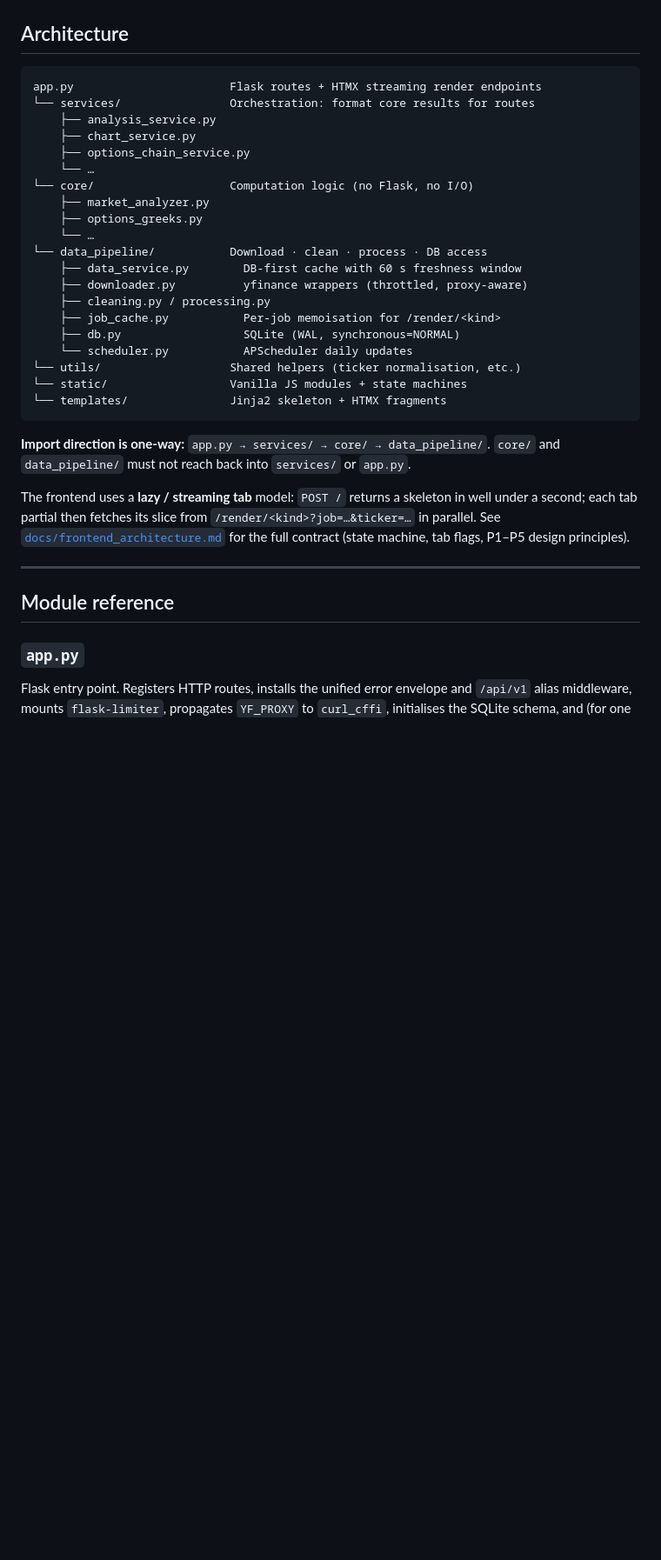
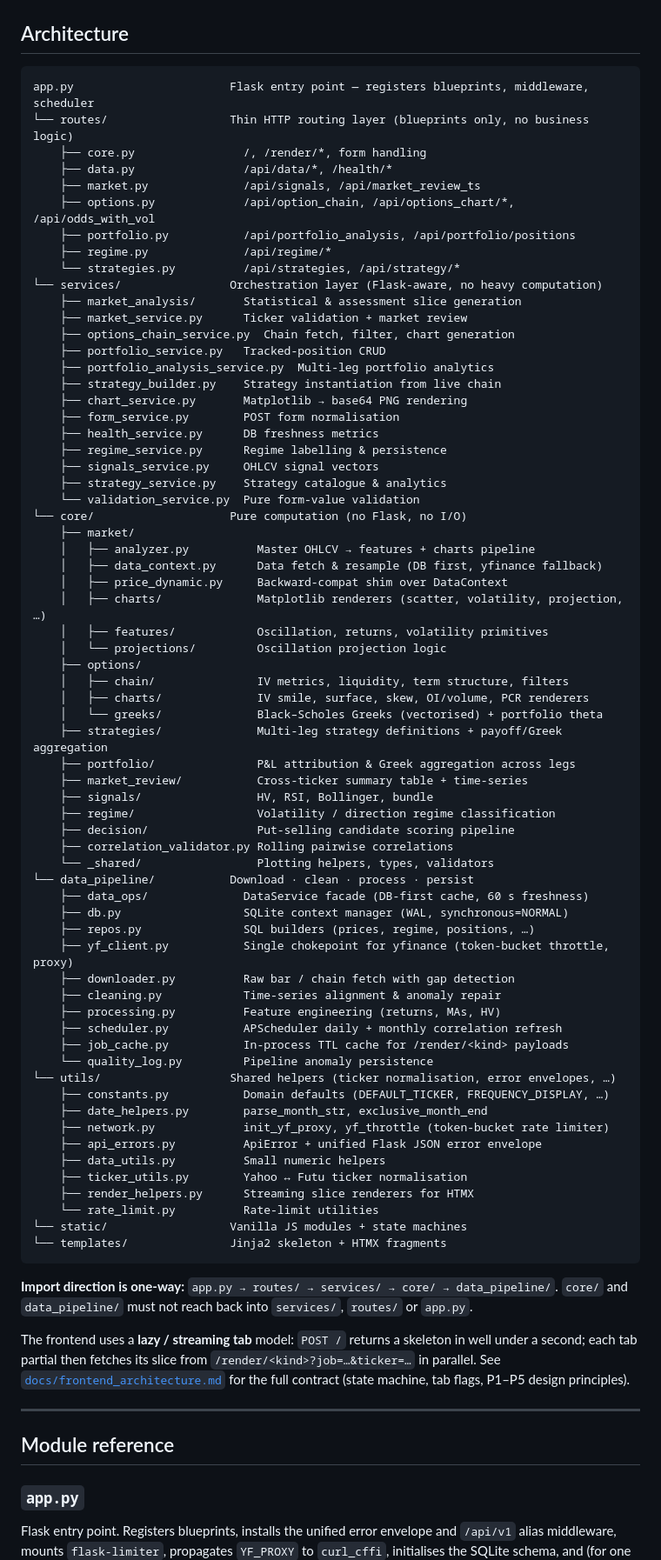
Before and after one commit to HRLoveFun/OptionLab, a Markdown page: README.md, the part around one of its changes. Shown at 87% size. Rendered like a GitHub page; blank space fills up the shorter version.

Commit message:
docs: update readme.md

````diff
--- a/README.md
+++ b/README.md
@@ -10,30 +10,75 @@ management on top of Chart.js / Alpine.js.
 ## Architecture
 
 ```
-app.py                       Flask routes + HTMX streaming render endpoints
-└── services/                Orchestration: format core results for routes
-    ├── analysis_service.py
-    ├── chart_service.py
-    ├── options_chain_service.py
-    └── …
-└── core/                    Computation logic (no Flask, no I/O)
-    ├── market_analyzer.py
-    ├── options_greeks.py
-    └── …
-└── data_pipeline/           Download · clean · process · DB access
-    ├── data_service.py        DB-first cache with 60 s freshness window
-    ├── downloader.py          yfinance wrappers (throttled, proxy-aware)
-    ├── cleaning.py / processing.py
-    ├── job_cache.py           Per-job memoisation for /render/<kind>
-    ├── db.py                  SQLite (WAL, synchronous=NORMAL)
-    └── scheduler.py           APScheduler daily updates
-└── utils/                   Shared helpers (ticker normalisation, etc.)
+app.py                       Flask entry point — registers blueprints, middleware, scheduler
+└── routes/                  Thin HTTP routing layer (blueprints only, no business logic)
+    ├── core.py                /, /render/*, form handling
+    ├── data.py                /api/data/*, /health/*
+    ├── market.py              /api/signals, /api/market_review_ts
+    ├── options.py             /api/option_chain, /api/options_chart/*, /api/odds_with_vol
+    ├── portfolio.py           /api/portfolio_analysis, /api/portfolio/positions
+    ├── regime.py              /api/regime/*
+    └── strategies.py          /api/strategies, /api/strategy/*
+└── services/                Orchestration layer (Flask-aware, no heavy computation)
+    ├── market_analysis/       Statistical & assessment slice generation
+    ├── market_service.py      Ticker validation + market review
+    ├── options_chain_service.py  Chain fetch, filter, chart generation
+    ├── portfolio_service.py   Tracked-position CRUD
+    ├── portfolio_analysis_service.py  Multi-leg portfolio analytics
+    ├── strategy_builder.py    Strategy instantiation from live chain
+    ├── chart_service.py       Matplotlib → base64 PNG rendering
+    ├── form_service.py        POST form normalisation
+    ├── health_service.py      DB freshness metrics
+    ├── regime_service.py      Regime labelling & persistence
+    ├── signals_service.py     OHLCV signal vectors
+    ├── strategy_service.py    Strategy catalogue & analytics
+    └── validation_service.py  Pure form-value validation
+└── core/                    Pure computation (no Flask, no I/O)
+    ├── market/
+    │   ├── analyzer.py          Master OHLCV → features + charts pipeline
+    │   ├── data_context.py      Data fetch & resample (DB first, yfinance fallback)
+    │   ├── price_dynamic.py     Backward-compat shim over DataContext
+    │   ├── charts/              Matplotlib renderers (scatter, volatility, projection, …)
+    │   ├── features/            Oscillation, returns, volatility primitives
+    │   └── projections/         Oscillation projection logic
+    ├── options/
+    │   ├── chain/               IV metrics, liquidity, term structure, filters
+    │   ├── charts/              IV smile, surface, skew, OI/volume, PCR renderers
+    │   └── greeks/              Black–Scholes Greeks (vectorised) + portfolio theta
+    ├── strategies/              Multi-leg strategy definitions + payoff/Greek aggregation
+    ├── portfolio/               P&L attribution & Greek aggregation across legs
+    ├── market_review/           Cross-ticker summary table + time-series
+    ├── signals/                 HV, RSI, Bollinger, bundle
+    ├── regime/                  Volatility / direction regime classification
+    ├── decision/                Put-selling candidate scoring pipeline
+    ├── correlation_validator.py Rolling pairwise correlations
+    └── _shared/                 Plotting helpers, types, validators
+└── data_pipeline/           Download · clean · process · persist
+    ├── data_ops/              DataService facade (DB-first cache, 60 s freshness)
+    ├── db.py                  SQLite context manager (WAL, synchronous=NORMAL)
+    ├── repos.py               SQL builders (prices, regime, positions, …)
+    ├── yf_client.py           Single chokepoint for yfinance (token-bucket throttle, proxy)
+    ├── downloader.py          Raw bar / chain fetch with gap detection
+    ├── cleaning.py            Time-series alignment & anomaly repair
+    ├── processing.py          Feature engineering (returns, MAs, HV)
+    ├── scheduler.py           APScheduler daily + monthly correlation refresh
+    ├── job_cache.py           In-process TTL cache for /render/<kind> payloads
+    └── quality_log.py         Pipeline anomaly persistence
+└── utils/                   Shared helpers (ticker normalisation, error envelopes, …)
+    ├── constants.py           Domain defaults (DEFAULT_TICKER, FREQUENCY_DISPLAY, …)
+    ├── date_helpers.py        parse_month_str, exclusive_month_end
+    ├── network.py             init_yf_proxy, yf_throttle (token-bucket rate limiter)
+    ├── api_errors.py          ApiError + unified Flask JSON error envelope
+    ├── data_utils.py          Small numeric helpers
+    ├── ticker_utils.py        Yahoo ↔ Futu ticker normalisation
+    ├── render_helpers.py      Streaming slice renderers for HTMX
+    └── rate_limit.py          Rate-limit utilities
 └── static/                  Vanilla JS modules + state machines
 └── templates/               Jinja2 skeleton + HTMX fragments
 ```
 
-**Import direction is one-way:** `app.py → services/ → core/ → data_pipeline/`.
-`core/` and `data_pipeline/` must not reach back into `services/` or `app.py`.
+**Import direction is one-way:** `app.py → routes/ → services/ → core/ → data_pipeline/`.
+`core/` and `data_pipeline/` must not reach back into `services/`, `routes/` or `app.py`.
 
 The frontend uses a **lazy / streaming tab** model: `POST /` returns a
 skeleton in well under a second; each tab partial then fetches its slice
@@ -46,6 +91,6 @@ contract (state machine, tab flags, P1–P5 design principles).
 ## Module reference
 
 ### `app.py`
-Flask entry point. Registers HTTP routes, installs the unified error envelope
+Flask entry point. Registers blueprints, installs the unified error envelope
 and `/api/v1` alias middleware, mounts `flask-limiter`, propagates `YF_PROXY`
 to `curl_cffi`, initialises the SQLite schema, and (for one elected worker)
````
Also changed, not shown: other parts of README.md (+117 -97 lines).
